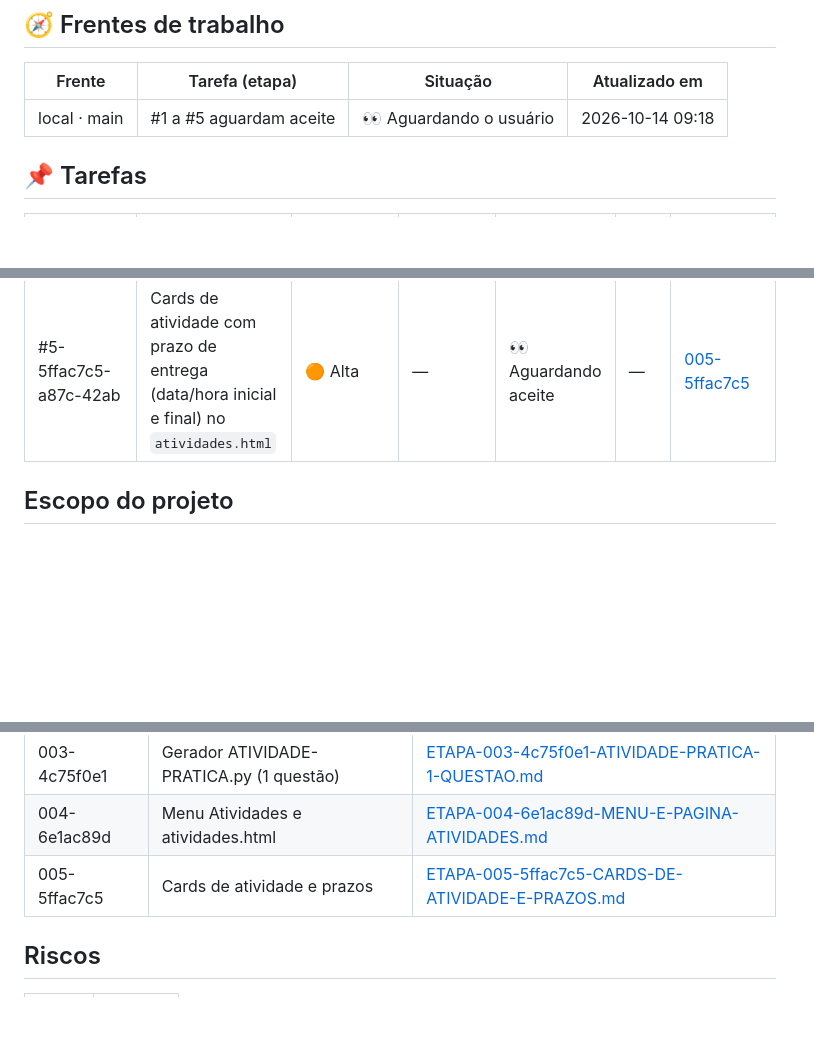
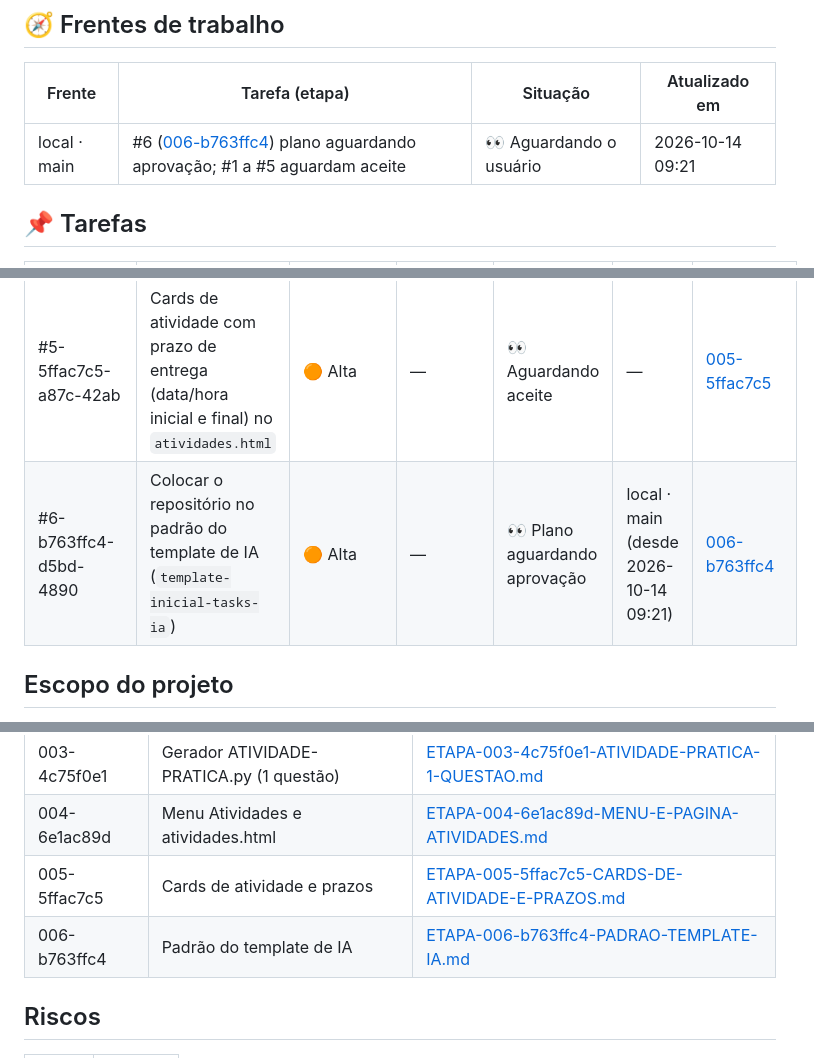
Before and after one commit to Gelvazio/gerador-atividades, a Markdown page: tasks/STATUS.md, 3 parts joined by grey strips. GitHub-like rendering; blank space fills up the shorter version.

Commit message:
docs(board): abrir tarefa #6 (Etapa 006) - padrao do template de IA por Claude Code (local · main)
Co-Authored-By: Claude Opus 5.5 <noreply@anthropic.com>

```diff
--- a/tasks/STATUS.md
+++ b/tasks/STATUS.md
@@ -10,7 +10,7 @@ Legenda: ⬜ Pendente · 🔄 Em progresso · ✅ Concluído · ⛔ Bloqueado ·
 
 | Frente | Tarefa (etapa) | Situação | Atualizado em |
 |---|---|---|---|
-| local · main | #1 a #5 aguardam aceite | 👀 Aguardando o usuário | 2026-10-14 09:18 |
+| local · main | #6 ([006-b763ffc4](etapas/ETAPA-006-b763ffc4-PADRAO-TEMPLATE-IA.md)) plano aguardando aprovação; #1 a #5 aguardam aceite | 👀 Aguardando o usuário | 2026-10-14 09:21 |
 
 ## 📌 Tarefas
 
@@ -21,6 +21,7 @@ Legenda: ⬜ Pendente · 🔄 Em progresso · ✅ Concluído · ⛔ Bloqueado ·
 | #3-4c75f0e1-7980-442c | Gerador `ATIVIDADE-PRATICA.py`: atividade de 1 questão no layout SENAI (HTML, PDF e Word, sem banco) | 🟠 Alta | — | 👀 Aguardando aceite | — | [003-4c75f0e1](etapas/ETAPA-003-4c75f0e1-ATIVIDADE-PRATICA-1-QUESTAO.md) |
 | #4-6e1ac89d-4bfc-486c | Menu "Atividades" e página `atividades.html` (matérias em cards, atualizada pelos geradores) | 🟠 Alta | — | 👀 Aguardando aceite | — | [004-6e1ac89d](etapas/ETAPA-004-6e1ac89d-MENU-E-PAGINA-ATIVIDADES.md) |
 | #5-5ffac7c5-a87c-42ab | Cards de atividade com prazo de entrega (data/hora inicial e final) no `atividades.html` | 🟠 Alta | — | 👀 Aguardando aceite | — | [005-5ffac7c5](etapas/ETAPA-005-5ffac7c5-CARDS-DE-ATIVIDADE-E-PRAZOS.md) |
+| #6-b763ffc4-d5bd-4890 | Colocar o repositório no padrão do template de IA (`template-inicial-tasks-ia`) | 🟠 Alta | — | 👀 Plano aguardando aprovação | local · main (desde 2026-10-14 09:21) | [006-b763ffc4](etapas/ETAPA-006-b763ffc4-PADRAO-TEMPLATE-IA.md) |
 
 ## Escopo do projeto
 
@@ -36,6 +37,7 @@ configurável. A parte de tela (JS/CSS) e o banco continuam no projeto de destin
 | 003-4c75f0e1 | Gerador ATIVIDADE-PRATICA.py (1 questão) | [ETAPA-003-4c75f0e1-ATIVIDADE-PRATICA-1-QUESTAO.md](etapas/ETAPA-003-4c75f0e1-ATIVIDADE-PRATICA-1-QUESTAO.md) |
 | 004-6e1ac89d | Menu Atividades e atividades.html | [ETAPA-004-6e1ac89d-MENU-E-PAGINA-ATIVIDADES.md](etapas/ETAPA-004-6e1ac89d-MENU-E-PAGINA-ATIVIDADES.md) |
 | 005-5ffac7c5 | Cards de atividade e prazos | [ETAPA-005-5ffac7c5-CARDS-DE-ATIVIDADE-E-PRAZOS.md](etapas/ETAPA-005-5ffac7c5-CARDS-DE-ATIVIDADE-E-PRAZOS.md) |
+| 006-b763ffc4 | Padrão do template de IA | [ETAPA-006-b763ffc4-PADRAO-TEMPLATE-IA.md](etapas/ETAPA-006-b763ffc4-PADRAO-TEMPLATE-IA.md) |
 
 ## Riscos
 
```
Also changed, not shown: tasks/etapas/ETAPA-006-b763ffc4-PADRAO-TEMPLATE-IA.md (added, +70 -0 lines).
